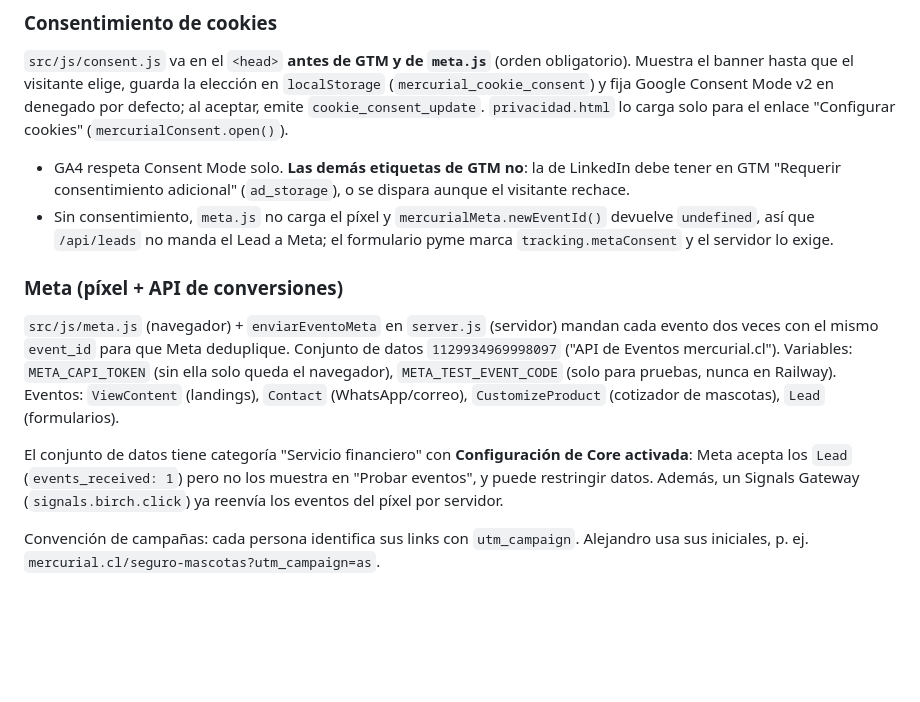
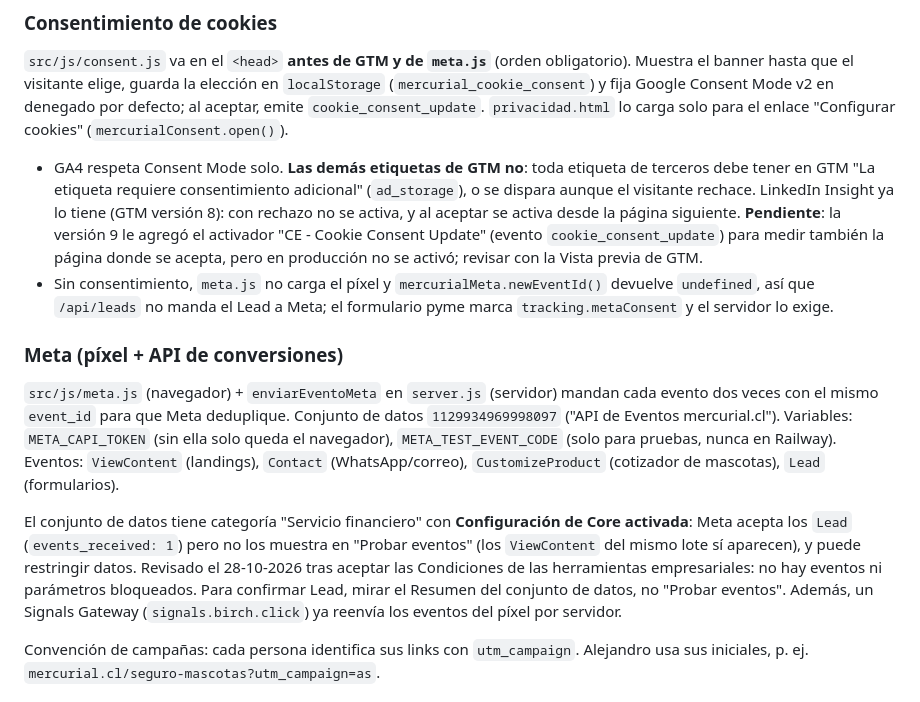
Before and after one commit to korjolio/web-mercurial-v2, a Markdown page: CLAUDE.md, the part around the change. GitHub-like rendering; blank space fills up the shorter version.

Commit message:
docs: estado de GTM (LinkedIn con consentimiento) y revisión de bloqueos en Meta
Co-Authored-By: Claude Opus 5.5 <noreply@anthropic.com>

```diff
--- a/CLAUDE.md
+++ b/CLAUDE.md
@@ -73,14 +73,14 @@ Eventos propios que emite `mascotas.html` al `dataLayer`:
 
 `src/js/consent.js` va en el `<head>` **antes de GTM y de `meta.js`** (orden obligatorio). Muestra el banner hasta que el visitante elige, guarda la elección en `localStorage` (`mercurial_cookie_consent`) y fija Google Consent Mode v2 en denegado por defecto; al aceptar, emite `cookie_consent_update`. `privacidad.html` lo carga solo para el enlace "Configurar cookies" (`mercurialConsent.open()`).
 
-- GA4 respeta Consent Mode solo. **Las demás etiquetas de GTM no**: la de LinkedIn debe tener en GTM "Requerir consentimiento adicional" (`ad_storage`), o se dispara aunque el visitante rechace.
+- GA4 respeta Consent Mode solo. **Las demás etiquetas de GTM no**: toda etiqueta de terceros debe tener en GTM "La etiqueta requiere consentimiento adicional" (`ad_storage`), o se dispara aunque el visitante rechace. LinkedIn Insight ya lo tiene (GTM versión 8): con rechazo no se activa, y al aceptar se activa desde la página siguiente. **Pendiente**: la versión 9 le agregó el activador "CE - Cookie Consent Update" (evento `cookie_consent_update`) para medir también la página donde se acepta, pero en producción no se activó; revisar con la Vista previa de GTM.
 - Sin consentimiento, `meta.js` no carga el píxel y `mercurialMeta.newEventId()` devuelve `undefined`, así que `/api/leads` no manda el Lead a Meta; el formulario pyme marca `tracking.metaConsent` y el servidor lo exige.
 
 ### Meta (píxel + API de conversiones)
 
 `src/js/meta.js` (navegador) + `enviarEventoMeta` en `server.js` (servidor) mandan cada evento dos veces con el mismo `event_id` para que Meta deduplique. Conjunto de datos `1129934969998097` ("API de Eventos mercurial.cl"). Variables: `META_CAPI_TOKEN` (sin ella solo queda el navegador), `META_TEST_EVENT_CODE` (solo para pruebas, nunca en Railway). Eventos: `ViewContent` (landings), `Contact` (WhatsApp/correo), `CustomizeProduct` (cotizador de mascotas), `Lead` (formularios).
 
-El conjunto de datos tiene categoría "Servicio financiero" con **Configuración de Core activada**: Meta acepta los `Lead` (`events_received: 1`) pero no los muestra en "Probar eventos", y puede restringir datos. Además, un Signals Gateway (`signals.birch.click`) ya reenvía los eventos del píxel por servidor.
+El conjunto de datos tiene categoría "Servicio financiero" con **Configuración de Core activada**: Meta acepta los `Lead` (`events_received: 1`) pero no los muestra en "Probar eventos" (los `ViewContent` del mismo lote sí aparecen), y puede restringir datos. Revisado el 28-10-2026 tras aceptar las Condiciones de las herramientas empresariales: no hay eventos ni parámetros bloqueados. Para confirmar Lead, mirar el Resumen del conjunto de datos, no "Probar eventos". Además, un Signals Gateway (`signals.birch.click`) ya reenvía los eventos del píxel por servidor.
 
 Convención de campañas: cada persona identifica sus links con `utm_campaign`. Alejandro usa sus iniciales, p. ej. `mercurial.cl/seguro-mascotas?utm_campaign=as`.
 
```
